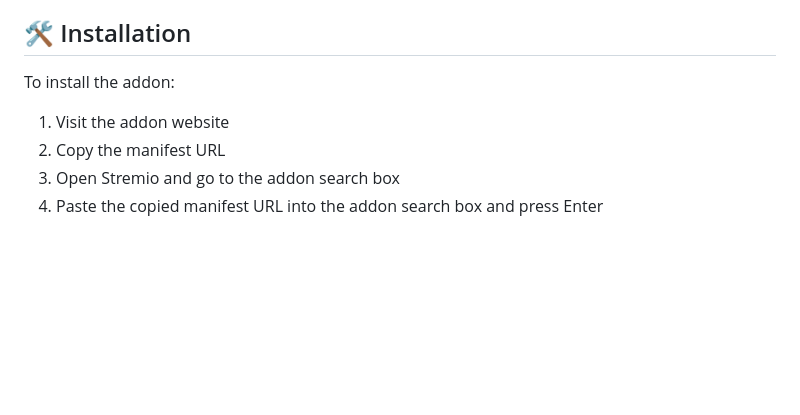
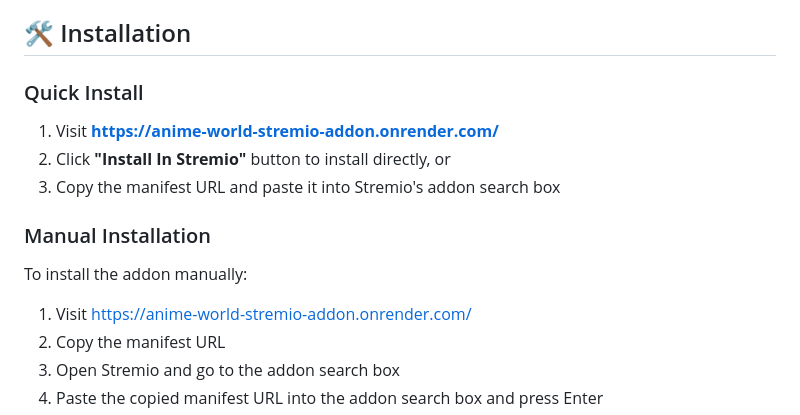
Before and after one commit to skoruppa/anime-world-stremio-addon, a Markdown page: README.md, the part around the change. Drawn GitHub-style; blank space fills up the shorter version.

```diff
--- a/README.md
+++ b/README.md
@@ -32,9 +32,17 @@ This unofficial Stremio addon allows users to access anime streams from [AnimeWo
 
 ## 🛠️ Installation
 
-To install the addon:
+### Quick Install
 
-1. Visit the addon website
+1. Visit **[https://anime-world-stremio-addon.onrender.com/](https://anime-world-stremio-addon.onrender.com/)**
+2. Click **"Install In Stremio"** button to install directly, or
+3. Copy the manifest URL and paste it into Stremio's addon search box
+
+### Manual Installation
+
+To install the addon manually:
+
+1. Visit [https://anime-world-stremio-addon.onrender.com/](https://anime-world-stremio-addon.onrender.com/)
 2. Copy the manifest URL
 3. Open Stremio and go to the addon search box
 4. Paste the copied manifest URL into the addon search box and press Enter
```
